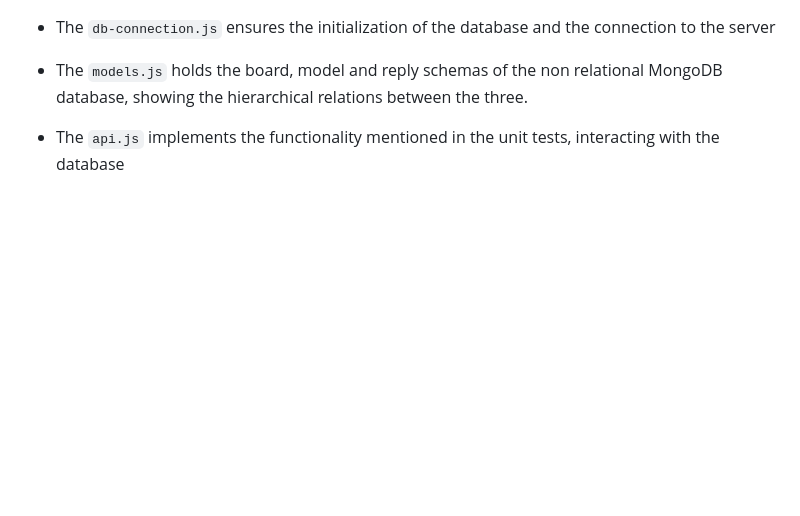
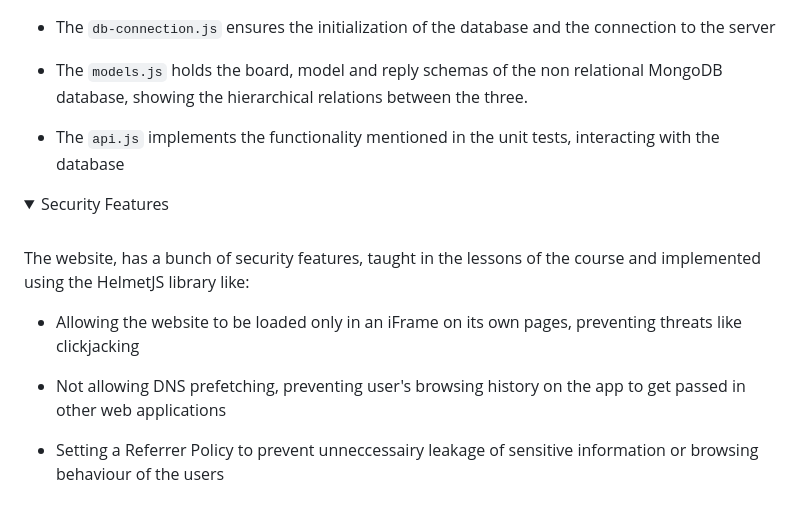
Before and after one commit to christosgkoutzis/Information_Security_Certification, a Markdown page: README.md, the part around one of its changes. Drawn GitHub-style; folded sections open; blank space fills up the shorter version.

Commit message:
Added security features in README.md

```diff
--- a/README.md
+++ b/README.md
@@ -77,3 +77,17 @@ Backend Development
   - The <code>api.js</code> implements the functionality mentioned in the unit tests, interacting with the database
 
 </details>
+
+<details>
+<summary>
+Security Features
+</summary> <br />
+
+The website, has a bunch of security features, taught in the lessons of the course and implemented using the HelmetJS library like:
+
+  -  Allowing the website to be loaded only in an iFrame on its own pages, preventing threats like clickjacking
+
+  -  Not allowing DNS prefetching, preventing user's browsing history on the app to get passed in other web applications
+
+  -  Setting a Referrer Policy to prevent unneccessairy leakage of sensitive information or browsing behaviour of the users
+
```
Also changed, not shown: other parts of README.md (+1 -0 lines).
